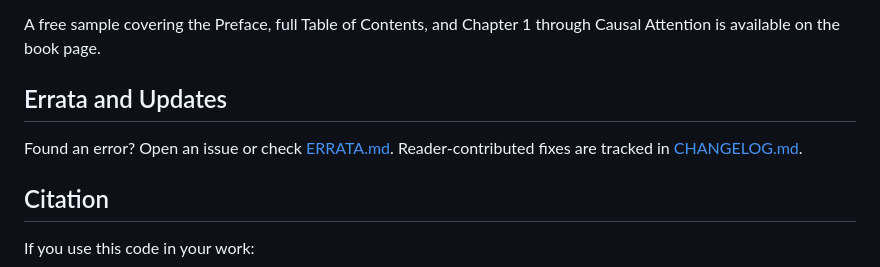
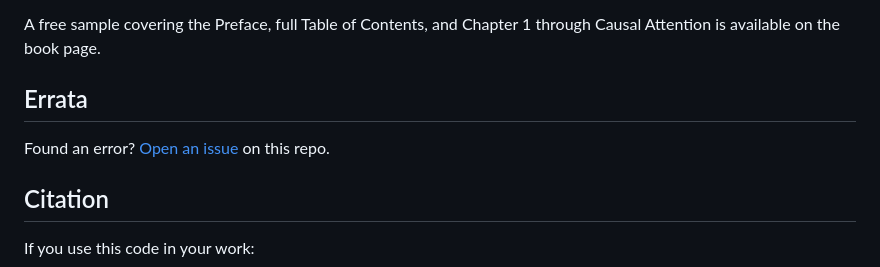
Before and after one commit to S1LV3RJ1NX/mal-code, a Markdown page: README.md, the part around the change. Drawn GitHub-style.

Commit message:
chore: updated README

```diff
--- a/README.md
+++ b/README.md
@@ -72,9 +72,9 @@ The code here is fully open source. The book provides the explanations, intuitio
 
 A free sample covering the Preface, full Table of Contents, and Chapter 1 through Causal Attention is available on the book page.
 
-## Errata and Updates
+## Errata
 
-Found an error? Open an issue or check [ERRATA.md](ERRATA.md). Reader-contributed fixes are tracked in [CHANGELOG.md](CHANGELOG.md).
+Found an error? [Open an issue](https://github.com/S1LV3RJ1NX/mal-code/issues) on this repo.
 
 ## Citation
 
```
